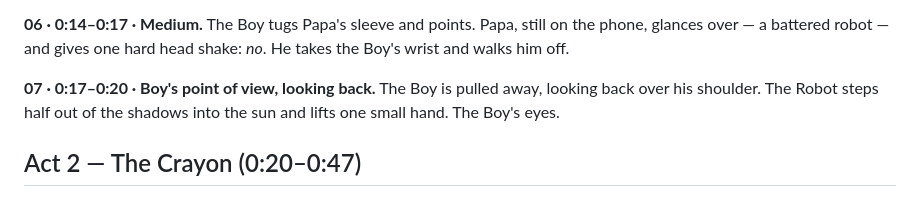
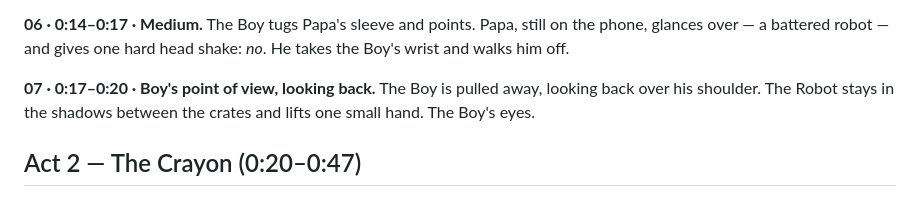
Before and after one commit to ashokaitoolss-cell/t-m, a Markdown page: videos/blue-crayon/STORYBOARD.md, the part around the change. Drawn GitHub-style.

Commit message:
Blue Crayon: robot stays in the shadows in shot 07, only lifts its hand
Co-Authored-By: Claude Opus 5.5 <noreply@anthropic.com>
Claude-Session: https://claude.ai/code/session_01468trLT8GgTVFPGXDPjRF4

```diff
--- a/videos/blue-crayon/STORYBOARD.md
+++ b/videos/blue-crayon/STORYBOARD.md
@@ -40,7 +40,7 @@ glances over — a battered robot — and gives one hard head shake: *no*. He ta
 wrist and walks him off.
 
 **07 · 0:17–0:20 · Boy's point of view, looking back.** The Boy is pulled away, looking back
-over his shoulder. The Robot steps half out of the shadows into the sun and lifts one small hand.
+over his shoulder. The Robot stays in the shadows between the crates and lifts one small hand.
 The Boy's eyes.
 
 ## Act 2 — The Crayon (0:20–0:47)
```
Also changed, not shown: videos/blue-crayon/BRIEF.md (+1 -1 lines).
